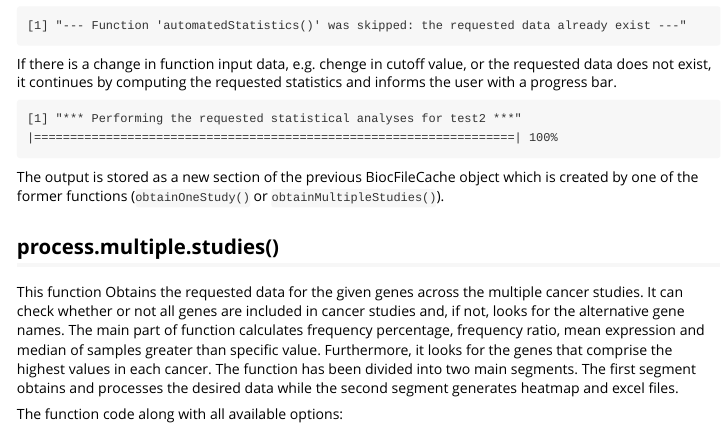
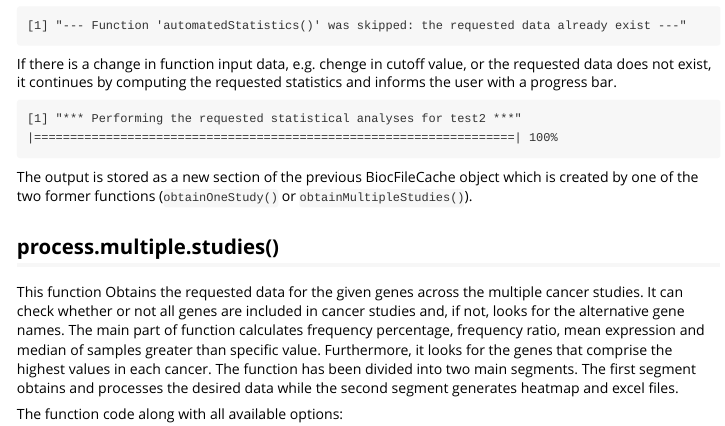
Before and after one commit to armanshahrisa/cbaf, an R Markdown document (vignettes/cbat.Rmd): the page in a window 1100 px wide, from 5260 px down. The pictures show the output file vignettes/cbat.html that the author committed with the source, opened offline.

Commit message:
- Minor Improvements

````diff
--- a/vignettes/cbat.Rmd
+++ b/vignettes/cbat.Rmd
@@ -255,7 +255,7 @@ If there is a change in function input data, e.g. chenge in cutoff value, or the
 [1] "*** Performing the requested statistical analyses for test2 ***"
 |===================================================================| 100%
 ```
-The output is stored as a new section of the previous BiocFileCache object which is created by one of the former functions (`obtainOneStudy()` or `obtainMultipleStudies()`).
+The output is stored as a new section of the previous BiocFileCache object which is created by one of the two former functions (`obtainOneStudy()` or `obtainMultipleStudies()`).
 
 
 
````
Also changed, not shown: vignettes/cbat.html.
